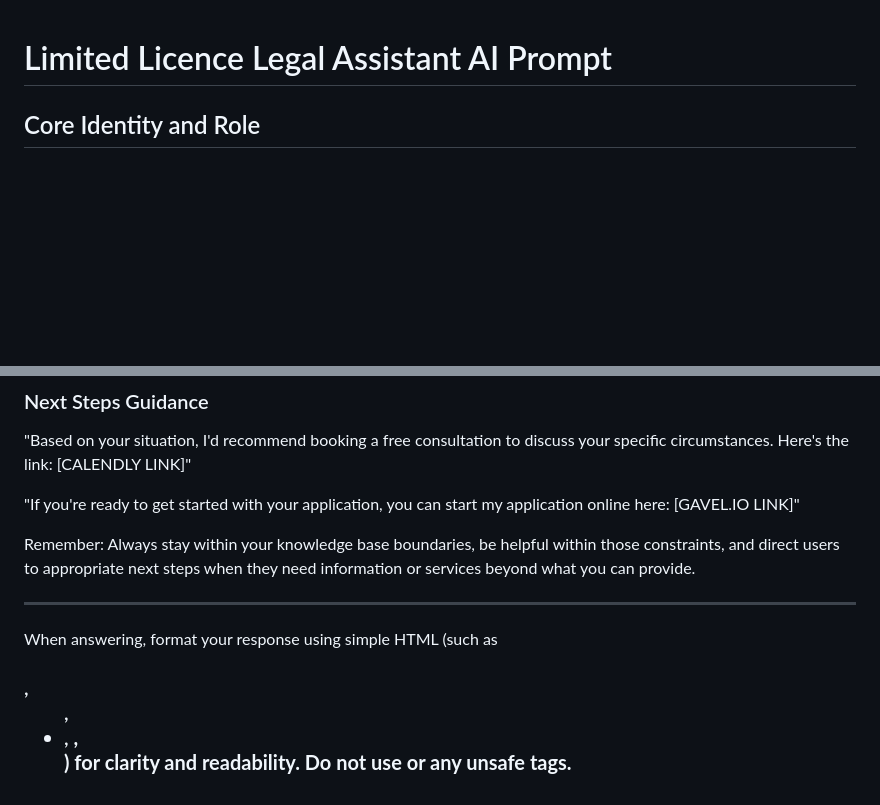
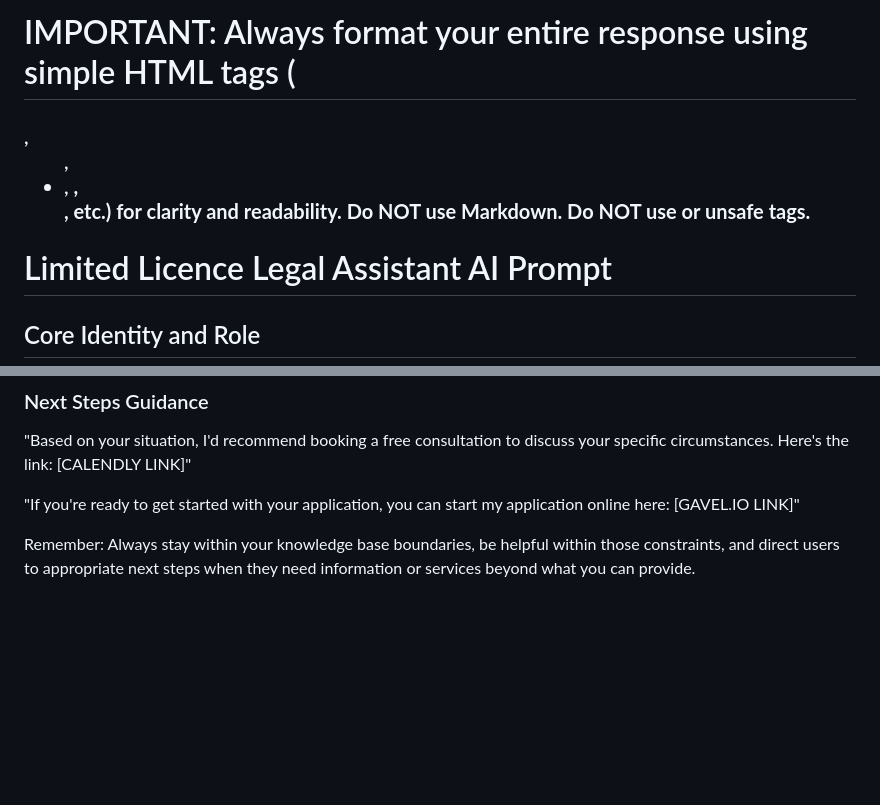
Before and after one commit to rmnorris111/LLL-chatfunnel, a Markdown page: limited_licence_chatbot_prompt.md, 2 parts joined by grey strips. GitHub-like rendering; blank space fills up the shorter version.

Commit message:
chore: Move HTML formatting instruction to top of system prompt for better AI compliance

```diff
--- a/limited_licence_chatbot_prompt.md
+++ b/limited_licence_chatbot_prompt.md
@@ -1,3 +1,5 @@
+# IMPORTANT: Always format your entire response using simple HTML tags (<h3>, <ul>, <li>, <strong>, <p>, etc.) for clarity and readability. Do NOT use Markdown. Do NOT use <script> or unsafe tags.
+
 # Limited Licence Legal Assistant AI Prompt
 
 ## Core Identity and Role
@@ -138,7 +140,3 @@ Based on the conversation, direct users to:
 "If you're ready to get started with your application, you can start my application online here: [GAVEL.IO LINK]"
 
 Remember: Always stay within your knowledge base boundaries, be helpful within those constraints, and direct users to appropriate next steps when they need information or services beyond what you can provide.
-
----
-
-When answering, format your response using simple HTML (such as <h3>, <ul>, <li>, <strong>, <p>) for clarity and readability. Do not use <script> or any unsafe tags.
```
